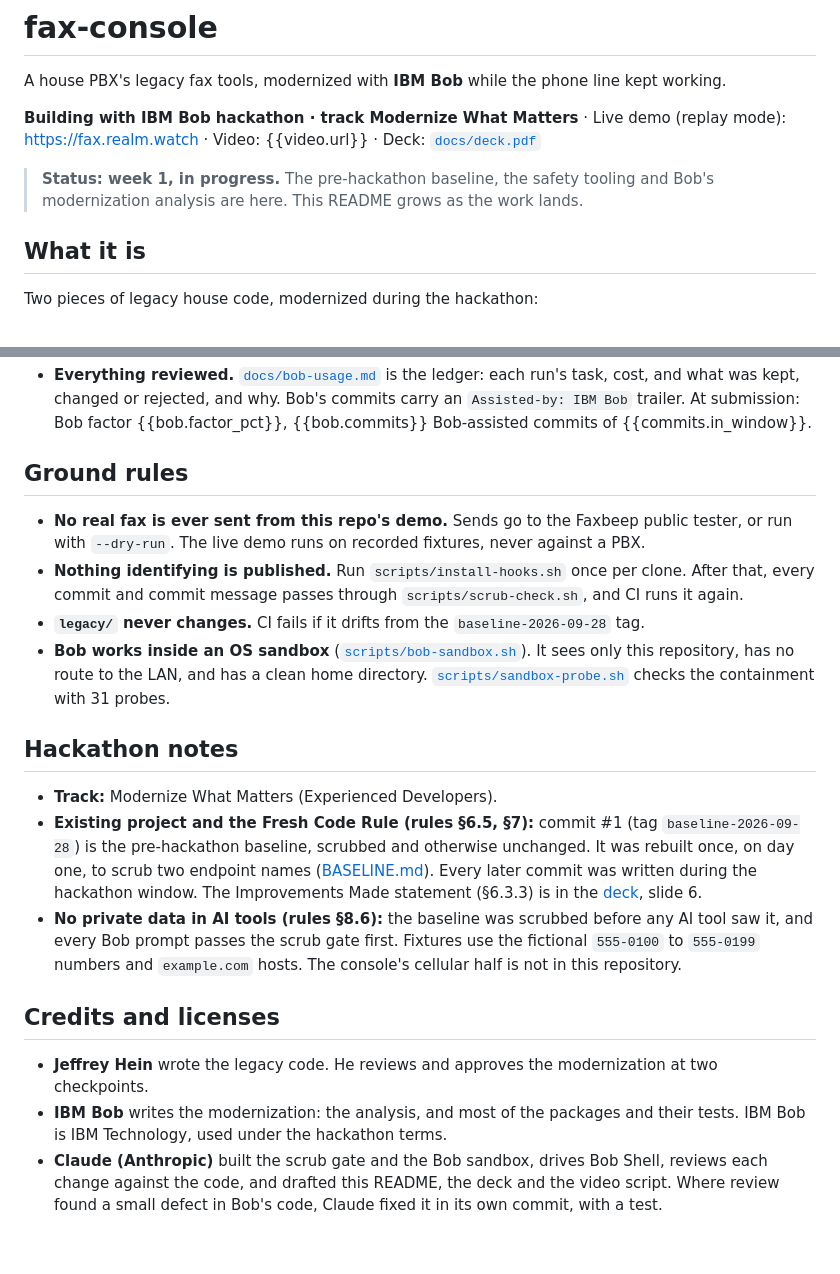
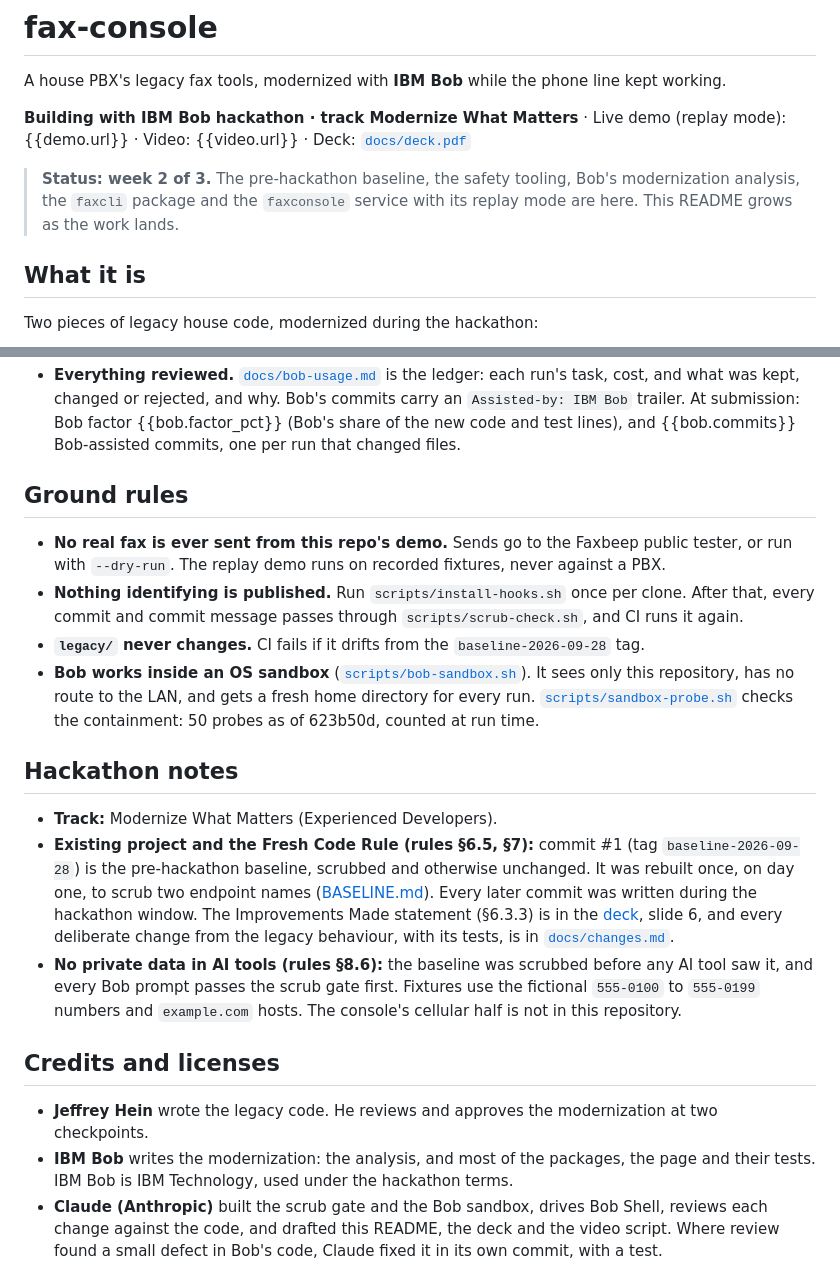
Before and after one commit to jphein/fax-console, a Markdown page: README.md, 2 parts joined by grey strips. Rendered like a GitHub page; blank space fills up the shorter version.

```diff
--- a/README.md
+++ b/README.md
@@ -3,10 +3,11 @@
 A house PBX's legacy fax tools, modernized with **IBM Bob** while the phone line kept working.
 
 **Building with IBM Bob hackathon · track Modernize What Matters** · Live demo (replay mode):
-https://fax.realm.watch · Video: {{video.url}} · Deck: [`docs/deck.pdf`](docs/deck.pdf)
+{{demo.url}} · Video: {{video.url}} · Deck: [`docs/deck.pdf`](docs/deck.pdf)
 
-> **Status: week 1, in progress.** The pre-hackathon baseline, the safety tooling and Bob's
-> modernization analysis are here. This README grows as the work lands.
+> **Status: week 2 of 3.** The pre-hackathon baseline, the safety tooling, Bob's modernization
+> analysis, the `faxcli` package and the `faxconsole` service with its replay mode are here. This
+> README grows as the work lands.
 
 ## What it is
 
@@ -98,19 +108,20 @@ extraction into `faxconsole`, and last the adapter with replay mode.
 - **Everything reviewed.** [`docs/bob-usage.md`](docs/bob-usage.md) is the ledger: each run's
   task, cost, and what was kept, changed or rejected, and why. Bob's commits carry an
-  `Assisted-by: IBM Bob` trailer. At submission: Bob factor {{bob.factor_pct}}, {{bob.commits}}
-  Bob-assisted commits of {{commits.in_window}}.
+  `Assisted-by: IBM Bob` trailer. At submission: Bob factor {{bob.factor_pct}} (Bob's share of the
+  new code and test lines), and {{bob.commits}} Bob-assisted commits, one per run that changed files.
 
 ## Ground rules
 
 - **No real fax is ever sent from this repo's demo.** Sends go to the Faxbeep public tester,
-  or run with `--dry-run`. The live demo runs on recorded fixtures, never against a PBX.
+  or run with `--dry-run`. The replay demo runs on recorded fixtures, never against a PBX.
 - **Nothing identifying is published.** Run `scripts/install-hooks.sh` once per clone. After
   that, every commit and commit message passes through `scripts/scrub-check.sh`, and CI runs
   it again.
 - **`legacy/` never changes.** CI fails if it drifts from the `baseline-2026-09-28` tag.
 - **Bob works inside an OS sandbox** ([`scripts/bob-sandbox.sh`](scripts/bob-sandbox.sh)). It
-  sees only this repository, has no route to the LAN, and has a clean home directory.
-  [`scripts/sandbox-probe.sh`](scripts/sandbox-probe.sh) checks the containment with 31 probes.
+  sees only this repository, has no route to the LAN, and gets a fresh home directory for every
+  run. [`scripts/sandbox-probe.sh`](scripts/sandbox-probe.sh) checks the containment: 50 probes as
+  of 623b50d, counted at run time.
 
 ## Hackathon notes
 
@@ -119,7 +130,8 @@ extraction into `faxconsole`, and last the adapter with replay mode.
   `baseline-2026-09-28`) is the pre-hackathon baseline, scrubbed and otherwise unchanged. It
   was rebuilt once, on day one, to scrub two endpoint names ([BASELINE.md](BASELINE.md)).
   Every later commit was written during the hackathon window. The Improvements Made statement (§6.3.3) is in the
-  [deck](docs/deck.pdf), slide 6.
+  [deck](docs/deck.pdf), slide 6, and every deliberate change from the legacy behaviour, with its
+  tests, is in [`docs/changes.md`](docs/changes.md).
 - **No private data in AI tools (rules §8.6):** the baseline was scrubbed before any AI tool saw
   it, and every Bob prompt passes the scrub gate first. Fixtures use the fictional
   `555-0100` to `555-0199` numbers and `example.com` hosts. The console's cellular half is not in
@@ -129,7 +141,8 @@ extraction into `faxconsole`, and last the adapter with replay mode.
 
 - **Jeffrey Hein** wrote the legacy code. He reviews and approves the modernization at two
   checkpoints.
-- **IBM Bob** writes the modernization: the analysis, and most of the packages and their tests.
+- **IBM Bob** writes the modernization: the analysis, and most of the packages, the page and their
+  tests.
   IBM Bob is IBM Technology, used under the hackathon terms.
 - **Claude (Anthropic)** built the scrub gate and the Bob sandbox, drives Bob Shell, reviews each
   change against the code, and drafted this README, the deck and the video script. Where review
```
Also changed, not shown: other parts of README.md (+22 -13 lines), docs/bob-usage.md (+2 -1 lines).
